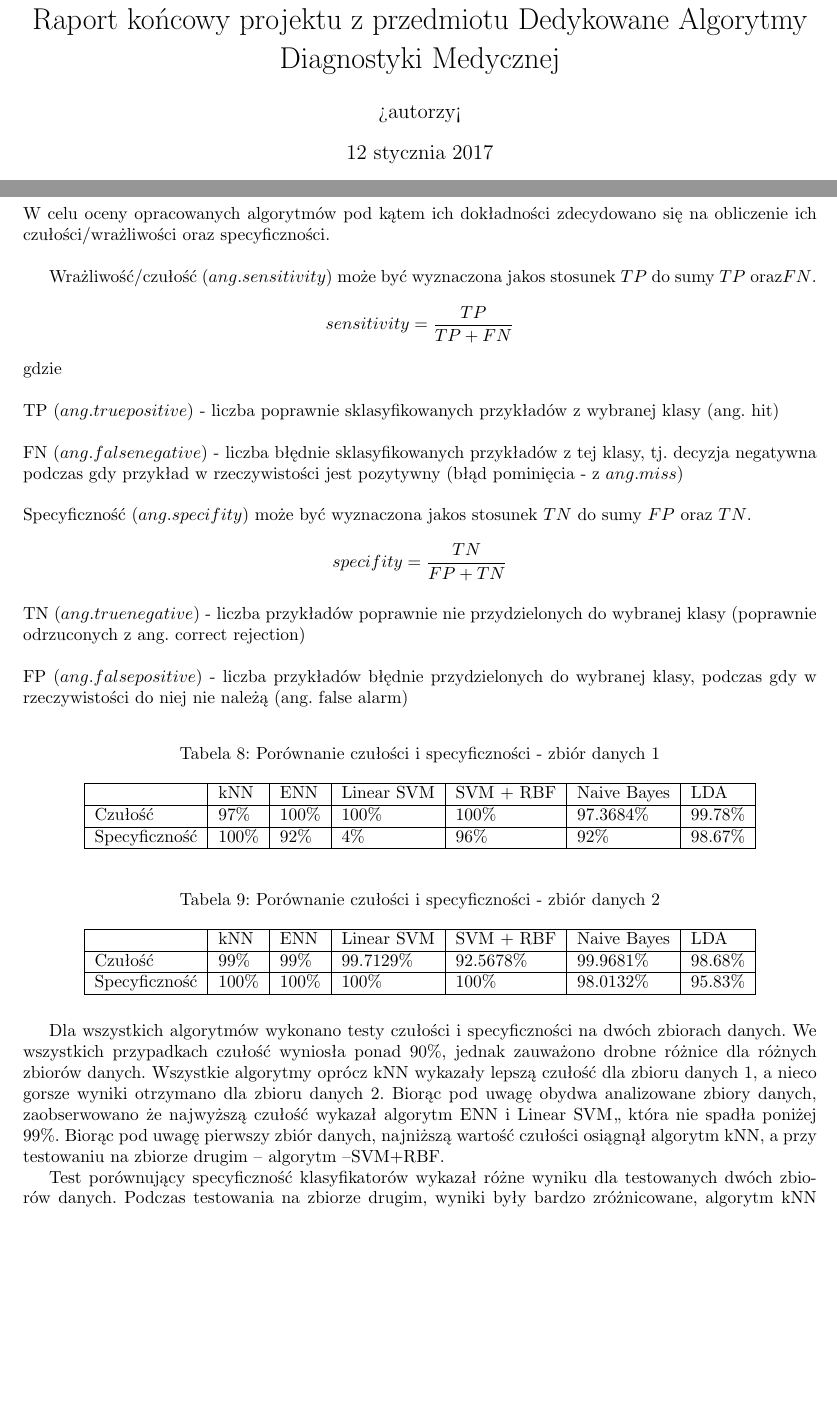
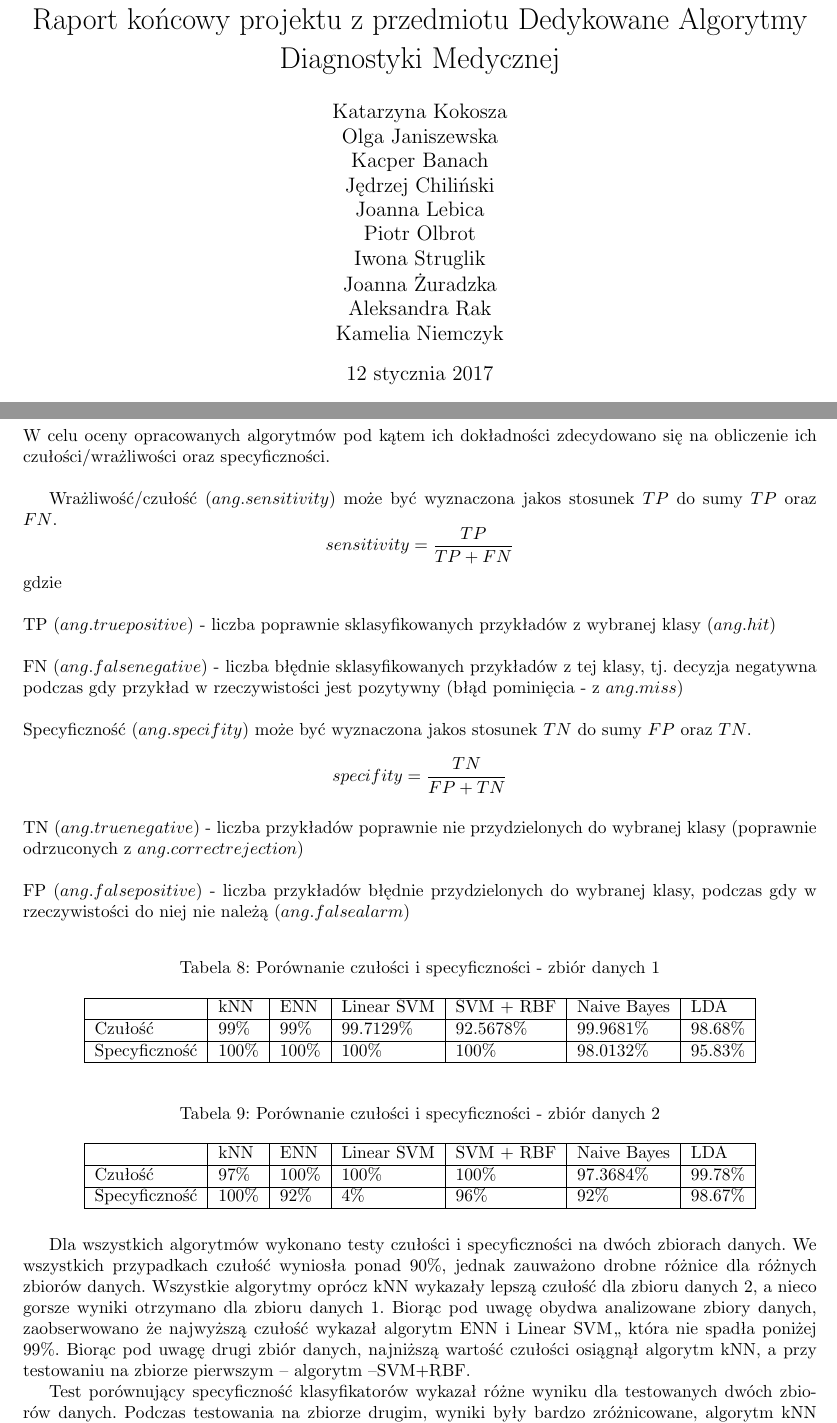
Before and after one commit to kbanach93/-IB-PROJEKT-C, a LaTeX document (raport koncowy/Raport_czastkowy.tex): two parts of pages 1 and 42 of 42, joined at a grey line, cut so that both start at the same text, the shorter picture padded with empty space. Compiled offline with pdfLaTeX.

Commit message:
nazwiska, zamiana tabeli

```diff
--- a/raport koncowy/Raport_czastkowy.tex
+++ b/raport koncowy/Raport_czastkowy.tex
@@ -18,7 +18,8 @@
 
 \begin{document}
 \title{Raport końcowy projektu z przedmiotu Dedykowane Algorytmy Diagnostyki Medycznej}
-\author{>autorzy<}
+\author{Katarzyna Kokosza\\ Olga Janiszewska\\ Kacper Banach \\ Jędrzej Chiliński
+\\Joanna Lebica \\Piotr Olbrot \\ Iwona Struglik \\ Joanna Żuradzka \\ Aleksandra Rak \\ Kamelia Niemczyk }
 \date{12 stycznia 2017}
 \maketitle
 
@@ -1364,13 +1365,13 @@ Czasy klasyfikacji podobnie jak czasy uczenia są bardzo zróżnicowane. W obu z
 
 W celu oceny opracowanych algorytmów pod kątem ich dokładności zdecydowano się na obliczenie ich czułości/wrażliwości oraz specyficzności.\\
 
-Wrażliwość/czułość ($ang. sensitivity$) może być wyznaczona jakos stosunek $TP$ do sumy $TP$ oraz$ FN$.
+Wrażliwość/czułość ($ang. sensitivity$) może być wyznaczona jakos stosunek $TP$ do sumy $TP$ oraz $FN$.
  $$
 sensitivity = \frac{TP}{TP + FN}
 $$
 gdzie\\
 \\
-TP ($ang. true positive$) - liczba poprawnie sklasyfikowanych przykładów z wybranej klasy (ang. hit)\\
+TP ($ang. true positive$) - liczba poprawnie sklasyfikowanych przykładów z wybranej klasy ($ang. hit$)\\
 \\
 FN ($ang. false negative$) - liczba błędnie sklasyfikowanych przykładów z tej klasy, tj. decyzja negatywna podczas gdy przykład w rzeczywistości jest pozytywny (błąd pominięcia - z $ang. miss$)\\
 \\
@@ -1379,13 +1380,27 @@ Specyficzność ($ang. specifity$) może być wyznaczona jakos stosunek $TN$ do
 specifity = \frac{TN}{FP + TN}
 $$
 \\
-TN ($ang. true negative$) - liczba przykładów poprawnie nie przydzielonych do wybranej klasy (poprawnie odrzuconych z ang. correct rejection)\\
+TN ($ang. true negative$) - liczba przykładów poprawnie nie przydzielonych do wybranej klasy (poprawnie odrzuconych z $ang. correct rejection$)\\
 \\
-FP ($ang. false positive$) - liczba przykładów błędnie przydzielonych do wybranej klasy, podczas gdy w rzeczywistości do niej nie należą (ang. false alarm)\\
+FP ($ang. false positive$) - liczba przykładów błędnie przydzielonych do wybranej klasy, podczas gdy w rzeczywistości do niej nie należą ($ang. false alarm$)\\
+
+
 
 \begin{table}[h]
 \centering
 \caption{Porównanie czułości i specyficzności - zbiór danych 1}
+\label{sens2}
+\begin{tabular}{|l|l|l|l|l|l|l|}
+\hline
+              & kNN & ENN & Linear SVM & SVM + RBF & Naive Bayes & LDA\\ \hline
+Czułość       &  99\%   &  99\%   &    99.7129\%        &     92.5678\%       &   99.9681\%   & 98.68\%       \\ \hline
+Specyficzność &  100\%   &  100\%   &     100\%       &      100\%     &   98.0132\%     & 95.83\%     \\ \hline
+\end{tabular}
+\end{table}
+
+\begin{table}[h]
+\centering
+\caption{Porównanie czułości i specyficzności - zbiór danych 2}
 \label{sens1}
 \begin{tabular}{|l|l|l|l|l|l|l|}
 \hline
@@ -1396,21 +1411,9 @@ Specyficzność &   100\%   &  92\%   &     4\%       &     96\%   &       92\%
 \end{table}
 
 
-\begin{table}[h]
-\centering
-\caption{Porównanie czułości i specyficzności - zbiór danych 2}
-\label{sens2}
-\begin{tabular}{|l|l|l|l|l|l|l|}
-\hline
-              & kNN & ENN & Linear SVM & SVM + RBF & Naive Bayes & LDA\\ \hline
-Czułość       &  99\%   &  99\%   &    99.7129\%        &     92.5678\%       &   99.9681\%   & 98.68\%       \\ \hline
-Specyficzność &  100\%   &  100\%   &     100\%       &      100\%     &   98.0132\%     & 95.83\%     \\ \hline
-\end{tabular}
-\end{table}
+Dla wszystkich algorytmów wykonano testy czułości i specyficzności na dwóch zbiorach danych. We wszystkich przypadkach czułość wyniosła ponad 90\%, jednak zauważono drobne różnice dla różnych zbiorów danych. Wszystkie algorytmy oprócz kNN wykazały lepszą czułość dla zbioru danych 2, a nieco gorsze wyniki otrzymano dla zbioru danych 1. Biorąc pod uwagę obydwa analizowane zbiory danych, zaobserwowano że najwyższą czułość wykazał algorytm ENN i Linear SVM,, która nie spadła poniżej 99\%. Biorąc pod uwagę drugi zbiór danych, najniższą wartość czułości osiągnął algorytm kNN, a przy testowaniu na zbiorze pierwszym – algorytm –SVM+RBF.
 
-Dla wszystkich algorytmów wykonano testy czułości i specyficzności na dwóch zbiorach danych. We wszystkich przypadkach czułość wyniosła ponad 90\%, jednak zauważono drobne różnice dla różnych zbiorów danych. Wszystkie algorytmy oprócz kNN wykazały lepszą czułość dla zbioru danych 1, a nieco gorsze wyniki otrzymano dla zbioru danych 2. Biorąc pod uwagę obydwa analizowane zbiory danych, zaobserwowano że najwyższą czułość wykazał algorytm ENN i Linear SVM,, która nie spadła poniżej 99\%. Biorąc pod uwagę pierwszy zbiór danych, najniższą wartość czułości osiągnął algorytm kNN, a przy testowaniu na zbiorze drugim – algorytm –SVM+RBF.
-
-Test porównujący specyficzność klasyfikatorów wykazał różne wyniku dla testowanych dwóch zbiorów danych. Podczas testowania na zbiorze drugim, wyniki były bardzo zróżnicowane, algorytm kNN wykazał pełną specyficzność, podczas gdy Linear SVM jedynie 4\%. Porównanie specyficzności dla zbioru danych 2 wykazało 100\% wartość parametru dla wszystkich metod za wyjątkiem metody Naive Bayes, która była o niecałe 2\% niższa od pozostałych. Analizując rezultaty uzyskane przy testowaniu na obydwu zbiorach danych, wysuwa się wniosek, że najwyższą specyficznością charakteryzuje się algorytm kNN. \\
+Test porównujący specyficzność klasyfikatorów wykazał różne wyniku dla testowanych dwóch zbiorów danych. Podczas testowania na zbiorze drugim, wyniki były bardzo zróżnicowane, algorytm kNN wykazał pełną specyficzność, podczas gdy Linear SVM jedynie 4\%. Porównanie specyficzności dla zbioru danych 1 wykazało 100\% wartość parametru dla wszystkich metod za wyjątkiem metody Naive Bayes, która była o niecałe 2\% niższa od pozostałych. Analizując rezultaty uzyskane przy testowaniu na obydwu zbiorach danych, wysuwa się wniosek, że najwyższą specyficznością charakteryzuje się algorytm kNN. \\
 
 
 \end{document}
```
Also changed, not shown: raport koncowy/Raport_czastkowy.pdf, 1 other file.
